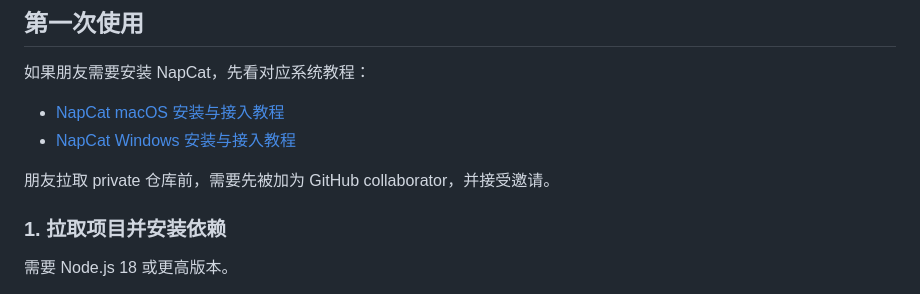
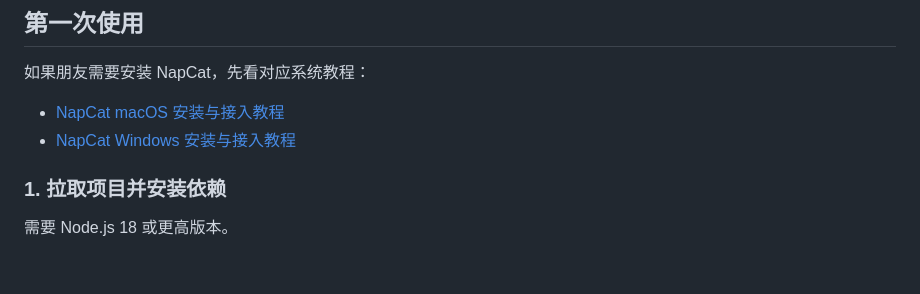
Before and after one commit to Mikusc/onebot-code-listener, a Markdown page: README.md, the part around the change. GitHub-like rendering; blank space fills up the shorter version.

Commit message:
Remove private repo instructions

```diff
--- a/README.md
+++ b/README.md
@@ -32,8 +32,6 @@
 
 - [NapCat macOS 安装与接入教程](docs/napcat-macos.md)
 - [NapCat Windows 安装与接入教程](docs/napcat-windows.md)
-
-朋友拉取 private 仓库前，需要先被加为 GitHub collaborator，并接受邀请。
 
 ### 1. 拉取项目并安装依赖
 
```
Also changed, not shown: docs/napcat-macos.md (+0 -2 lines), docs/napcat-windows.md (+4 -9 lines).
